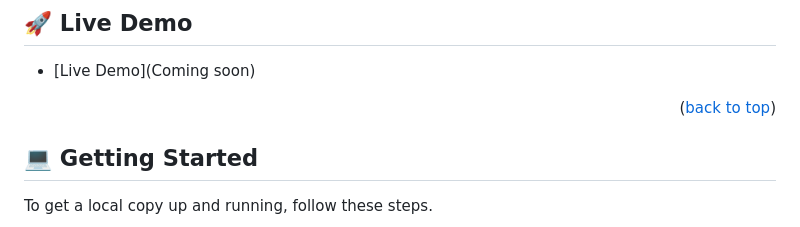
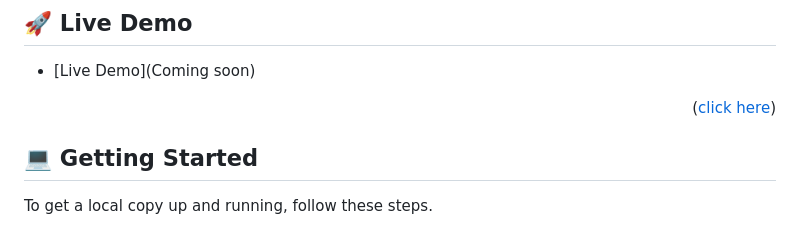
Before and after one commit to Wils-FOURR-speed/My-portfolio, a Markdown page: README.md, the part around the change. Rendered like a GitHub page.

```diff
--- a/README.md
+++ b/README.md
@@ -66,7 +66,7 @@ This project is my Portfolio's repository. No complex coding is required for thi
 
 - [Live Demo](Coming soon)
 
-<p align="right">(<a href="https://wils-fourr-speed.github.io/My-portfolio/">back to top</a>)</p>
+<p align="right">(<a href="https://wils-fourr-speed.github.io/My-portfolio/">click here</a>)</p>
 
 
 ## 💻 Getting Started <a name="getting-started"></a>
```
